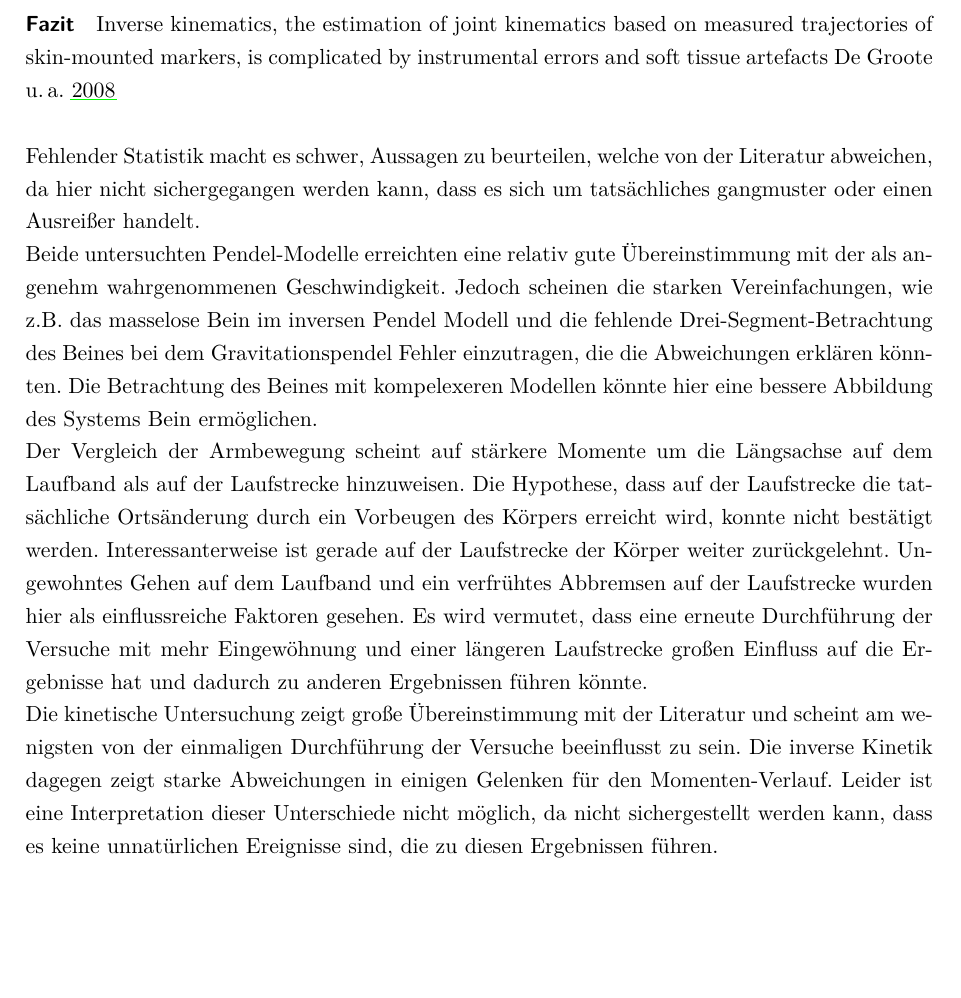
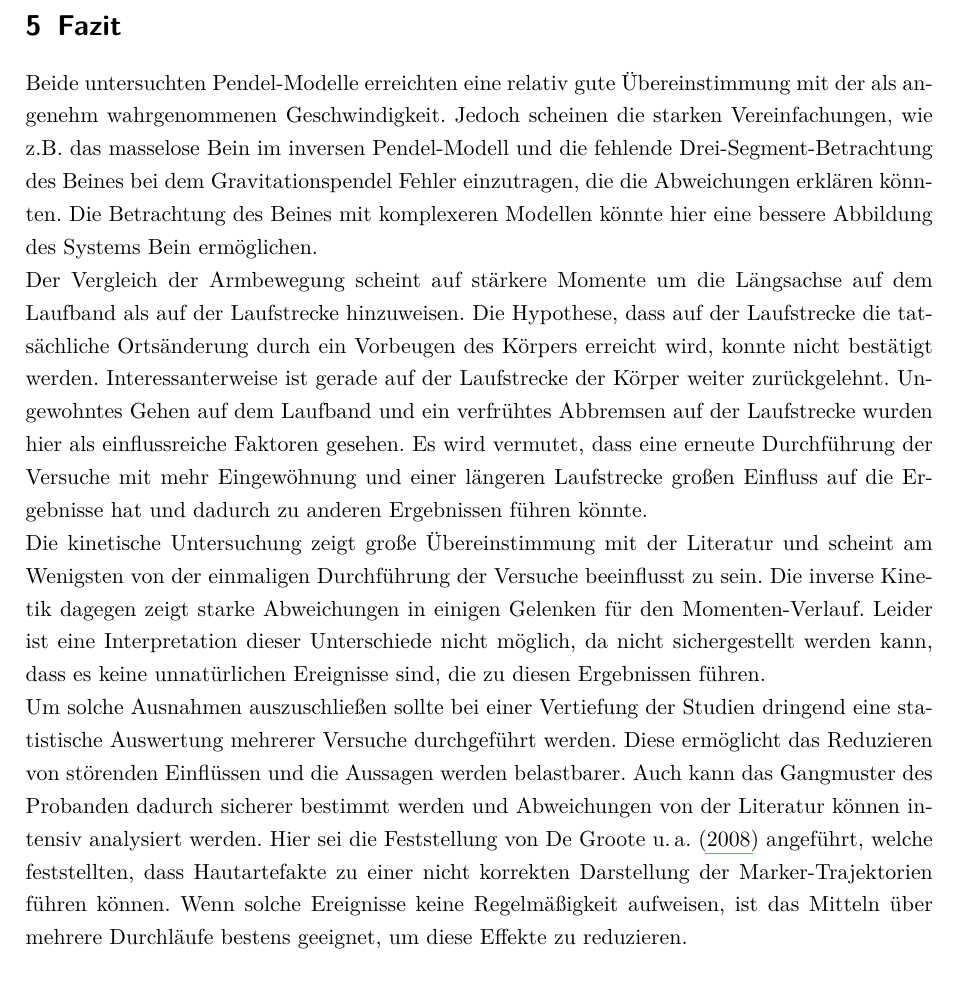
Before and after one commit to k323r/losCorredors, a LaTeX paper (doc/report/Praeambel.tex, which reads doc/report/inhalt/FazitAusblick.tex): part of page 18 of 22 before the commit and part of page 18 of 23 after it, cut at the place of the change, the shorter picture padded with empty space. Compiled offline with pdfLaTeX; an older LaTeX class or package is replaced by its successor.

Commit message:
the finalste version

```diff
--- a/doc/report/inhalt/FazitAusblick.tex
+++ b/doc/report/inhalt/FazitAusblick.tex
@@ -1,12 +1,9 @@
-\paragraph*{Fazit}
-Inverse kinematics, the estimation of joint kinematics based on measured trajectories of skin-mounted markers, is complicated by instrumental errors and soft tissue artefacts \cite{groote2008kalman}\\
+\section{Fazit}
+Beide untersuchten Pendel-Modelle erreichten eine relativ gute Übereinstimmung mit der als angenehm wahrgenommenen Geschwindigkeit. Jedoch scheinen die starken Vereinfachungen, wie z.B. das masselose Bein im inversen Pendel-Modell und die fehlende Drei-Segment-Betrachtung des Beines bei dem Gravitationspendel Fehler einzutragen, die die Abweichungen erklären könnten. Die Betrachtung des Beines mit komplexeren Modellen könnte hier eine bessere Abbildung des Systems Bein ermöglichen.\\
+Der Vergleich der Armbewegung scheint auf stärkere Momente um die Längsachse auf dem Laufband als auf der Laufstrecke hinzuweisen. Die Hypothese, dass auf der Laufstrecke die tatsächliche Ortsänderung durch ein Vorbeugen des Körpers erreicht wird, konnte nicht bestätigt werden. Interessanterweise ist gerade auf der Laufstrecke der Körper weiter zurückgelehnt. Ungewohntes Gehen auf dem Laufband und ein verfrühtes Abbremsen auf der Laufstrecke wurden hier als einflussreiche Faktoren gesehen. Es wird vermutet, dass eine erneute Durchführung der Versuche mit mehr Eingewöhnung und einer längeren Laufstrecke großen Einfluss auf die Ergebnisse hat und dadurch zu anderen Ergebnissen führen könnte.\\
+Die kinetische Untersuchung zeigt große Übereinstimmung mit der Literatur und scheint am Wenigsten von der einmaligen Durchführung der Versuche beeinflusst zu sein. Die inverse Kinetik dagegen zeigt starke Abweichungen in einigen Gelenken für den Momenten-Verlauf. Leider ist eine Interpretation dieser Unterschiede nicht möglich, da nicht sichergestellt werden kann, dass es keine unnatürlichen Ereignisse sind, die zu diesen Ergebnissen führen.\\
+Um solche Ausnahmen auszuschließen sollte bei einer Vertiefung der Studien dringend eine statistische Auswertung mehrerer Versuche durchgeführt werden. Diese ermöglicht das Reduzieren von störenden Einflüssen und die Aussagen werden belastbarer. Auch kann das Gangmuster des Probanden dadurch sicherer bestimmt werden und Abweichungen von der Literatur können intensiv analysiert werden. Hier sei die Feststellung von \textcite{groote2008kalman} angeführt, welche feststellten, dass Hautartefakte zu einer nicht korrekten Darstellung der Marker-Trajektorien führen können. Wenn solche Ereignisse keine Regelmäßigkeit aufweisen, ist das Mitteln über mehrere Durchläufe bestens geeignet, um diese Effekte zu reduzieren.
 
-Fehlender Statistik macht es schwer, Aussagen zu beurteilen, welche von der Literatur abweichen, da hier nicht sichergegangen werden kann, dass es sich um tatsächliches gangmuster oder einen Ausreißer handelt.
-
-Beide untersuchten Pendel-Modelle erreichten eine relativ gute Übereinstimmung mit der als angenehm wahrgenommenen Geschwindigkeit. Jedoch scheinen die starken Vereinfachungen, wie z.B. das masselose Bein im inversen Pendel Modell und die fehlende Drei-Segment-Betrachtung des Beines bei dem Gravitationspendel Fehler einzutragen, die die Abweichungen erklären könnten. Die Betrachtung des Beines mit kompelexeren Modellen könnte hier eine bessere Abbildung des Systems Bein ermöglichen.\\
-Der Vergleich der Armbewegung scheint auf stärkere Momente um die Längsachse auf dem Laufband als auf der Laufstrecke hinzuweisen. Die Hypothese, dass auf der Laufstrecke die tatsächliche Ortsänderung durch ein Vorbeugen des Körpers erreicht wird, konnte nicht bestätigt werden. Interessanterweise ist gerade auf der Laufstrecke der Körper weiter zurückgelehnt. Ungewohntes Gehen auf dem Laufband und ein verfrühtes Abbremsen auf der Laufstrecke wurden hier als einflussreiche Faktoren gesehen. Es wird vermutet, dass eine erneute Durchführung der Versuche mit mehr Eingewöhnung und einer längeren Laufstrecke großen Einfluss auf die Ergebnisse hat und dadurch zu anderen Ergebnissen führen könnte.\\
-Die kinetische Untersuchung zeigt große Übereinstimmung mit der Literatur und scheint am wenigsten von der einmaligen Durchführung der Versuche beeinflusst zu sein. Die inverse Kinetik dagegen zeigt starke Abweichungen in einigen Gelenken für den Momenten-Verlauf. Leider ist eine Interpretation dieser Unterschiede nicht möglich, da nicht sichergestellt werden kann, dass es keine unnatürlichen Ereignisse sind, die zu diesen Ergebnissen führen.
-
-\paragraph*{Ausblick}
+\section{Ausblick}
 Die qualitative Untersuchung des menschlichen Ganges eines Probanden erlaubt trotz der einmaligen Durchführung der Versuche interessante Schlüsse. So zeigen die Daten zu den Trajektorien Potential für die Übertragung auf bipedale Robotersysteme. In Kombination mit Lernalgorithmen könnte so das maschinelle Lernen eines Gangmusters enorm beschleunigt werden. Der zeitlich Verlauf der Kräfte und Momente ist essentiell für die Steuerung und Regelung eines solchen Systems. Dies erlaubt eine angepasste Auslegung der Motoren. Hier würden sich weitere Untersuchungen zu muskulären Aktivierung in den verschiedenen Gangphasen anbieten. Diese würden zusammen mit Kräften und Momenten ein Planen des Reaktionen der Steuerung auf verschiedene Lastfälle erlauben. Anstatt ein reagierendes System zu bauen könnte so ein agierendes System geschaffen werden, was nur noch auf Sonderfälle reagiert.\\
 Ebenfalls interessant ist das Verständnis des menschlichen Ganges für die Verbesserung von Exoskeletten. \textcite{barbareschi2015statically} beschreiben anschaulich die Verwendung in der Rehabilitation. Hier kann zum Einen durch statische Stabilität die Sicherheit des Patienten zu jedem Zeitpunkt gesichert werden und gleichzeitig durch ein möglichst natürliches Gangmuster des Exoskeletts der Eindruck eines uneingeschränkten Gehens entstehen.
```
Also changed, not shown: doc/report/inhalt/Diskussion.tex (+5 -5 lines), doc/report/inhalt/Ergebnisse.tex (+1 -1 lines), doc/report/Praeambel.pdf, 8 other files.
